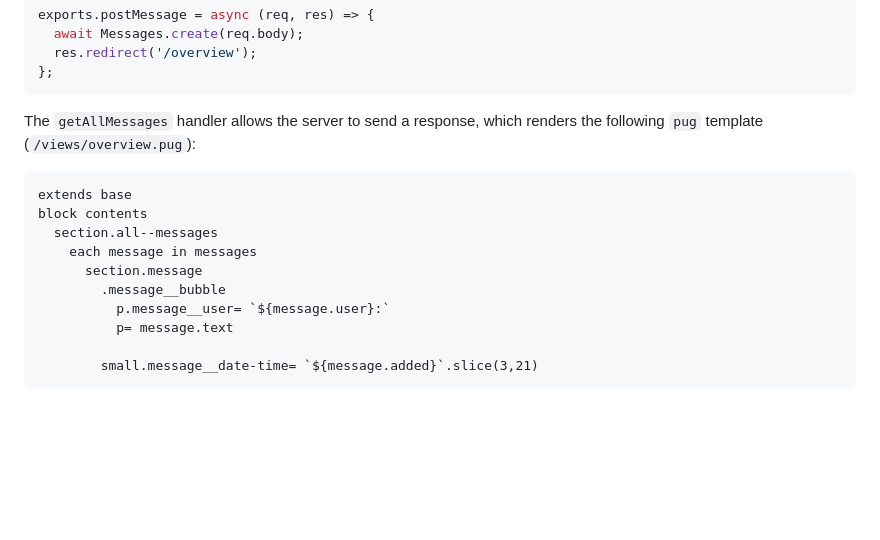
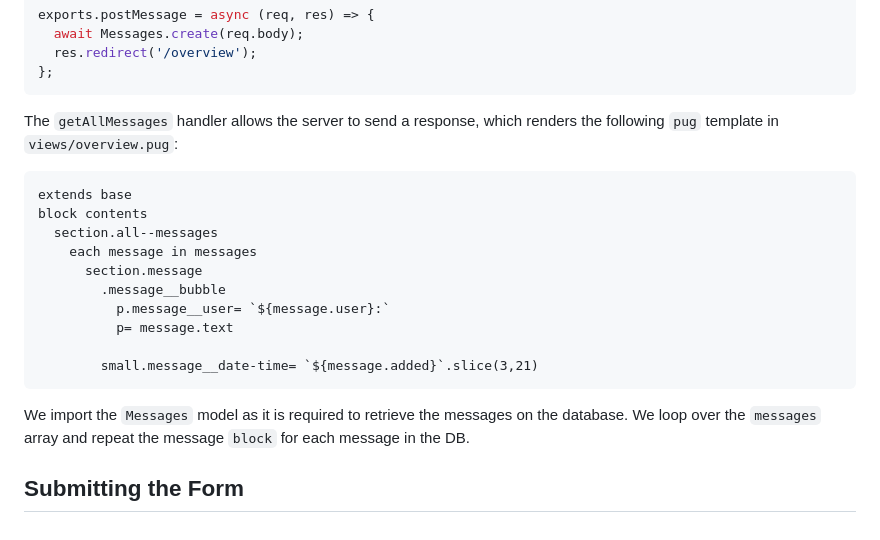
Before and after one commit to usama-bit137/mini-messenger, a Markdown page: readme.md, the part around the change. GitHub-like rendering; blank space fills up the shorter version.

````diff
--- a/readme.md
+++ b/readme.md
@@ -63,7 +63,7 @@ exports.postMessage = async (req, res) => {
 };
 ```
 
-The `getAllMessages` handler allows the server to send a response, which renders the following `pug` template (`/views/overview.pug`):
+The `getAllMessages` handler allows the server to send a response, which renders the following `pug` template in `views/overview.pug`:
 
 ```pug
 extends base
@@ -77,3 +77,7 @@ block contents
 
         small.message__date-time= `${message.added}`.slice(3,21)
 ```
+
+We import the `Messages` model as it is required to retrieve the messages on the database. We loop over the `messages` array and repeat the message `block` for each message in the DB.
+
+## Submitting the Form
````
